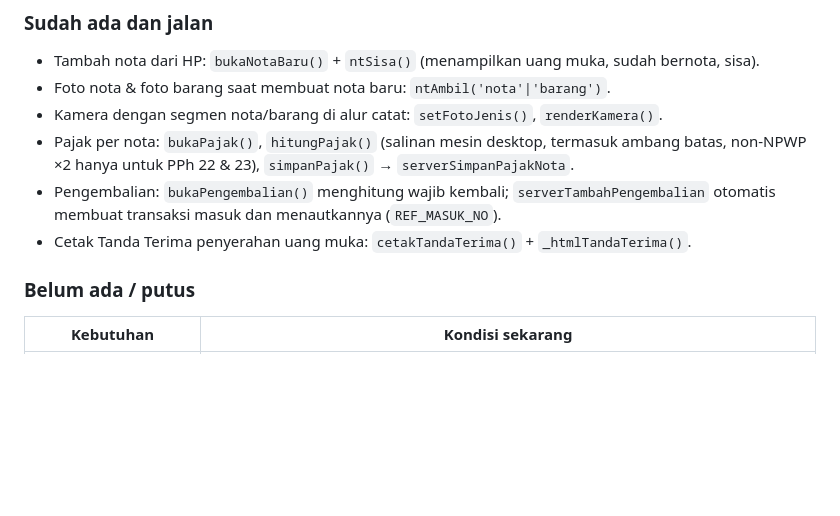
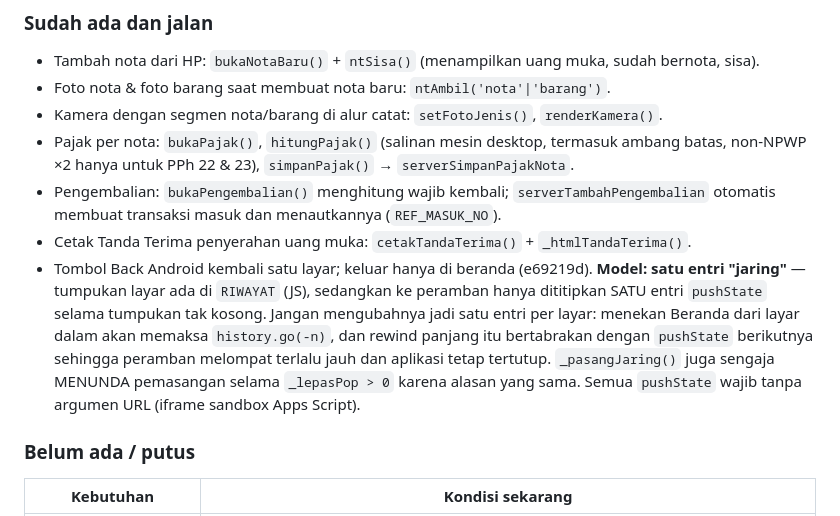
Before and after one commit to dausdabamona/kas-tunai, a Markdown page: docs/HANDOFF-MOBILE.md, the part around the change. GitHub-like rendering; blank space fills up the shorter version.

Commit message:
docs: catat model satu-entri tombol Back di handoff mobile
Co-Authored-By: Claude Opus 5 <noreply@anthropic.com>
Claude-Session: https://claude.ai/code/session_01RSUfSs6GrLV1T58R1rHKJF

```diff
--- a/docs/HANDOFF-MOBILE.md
+++ b/docs/HANDOFF-MOBILE.md
@@ -152,6 +152,15 @@ Lunas  bila ΣNota + ΣKembaliSisa ≥ (nilaiSpby > 0 ? nilaiSpby : UM)
 - Pengembalian: `bukaPengembalian()` menghitung wajib kembali; `serverTambahPengembalian`
   otomatis membuat transaksi masuk dan menautkannya (`REF_MASUK_NO`).
 - Cetak Tanda Terima penyerahan uang muka: `cetakTandaTerima()` + `_htmlTandaTerima()`.
+- Tombol Back Android kembali satu layar; keluar hanya di beranda (e69219d).
+  **Model: satu entri "jaring"** — tumpukan layar ada di `RIWAYAT` (JS), sedangkan
+  ke peramban hanya dititipkan SATU entri `pushState` selama tumpukan tak kosong.
+  Jangan mengubahnya jadi satu entri per layar: menekan Beranda dari layar dalam
+  akan memaksa `history.go(-n)`, dan rewind panjang itu bertabrakan dengan
+  `pushState` berikutnya sehingga peramban melompat terlalu jauh dan aplikasi
+  tetap tertutup. `_pasangJaring()` juga sengaja MENUNDA pemasangan selama
+  `_lepasPop > 0` karena alasan yang sama. Semua `pushState` wajib tanpa argumen
+  URL (iframe sandbox Apps Script).
 
 ### Belum ada / putus
 
```
